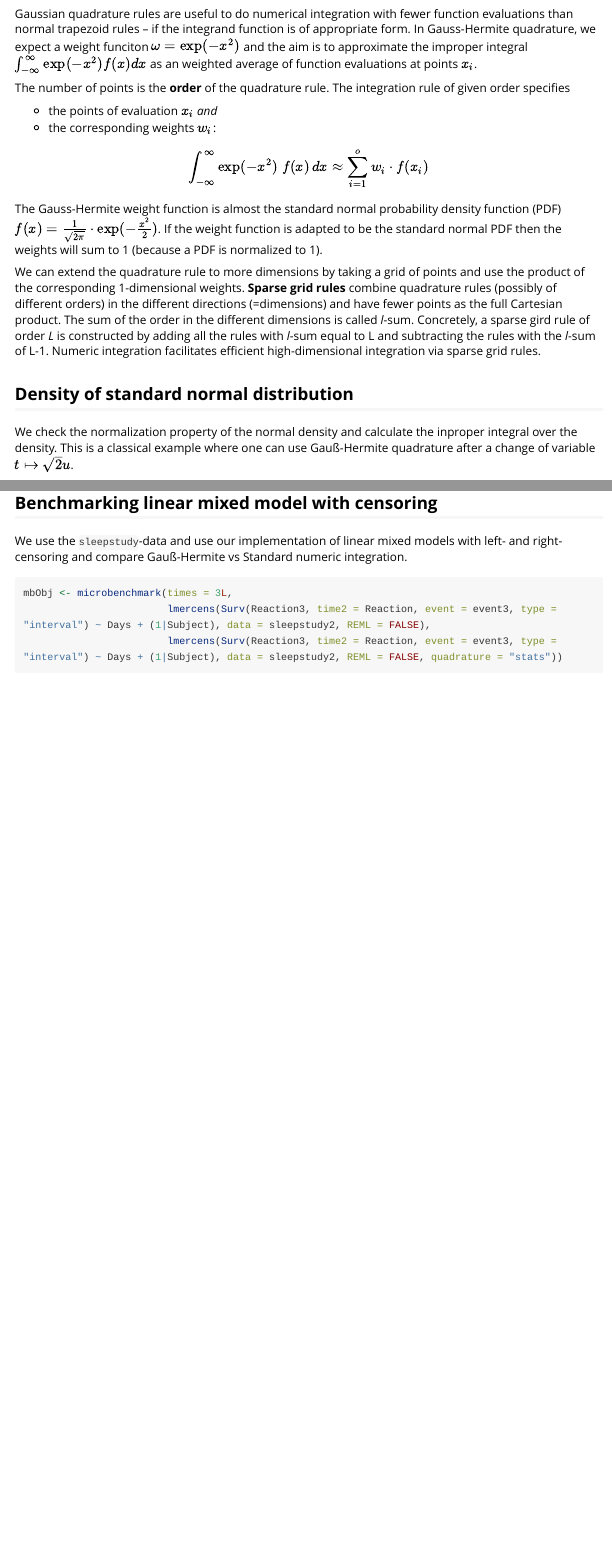
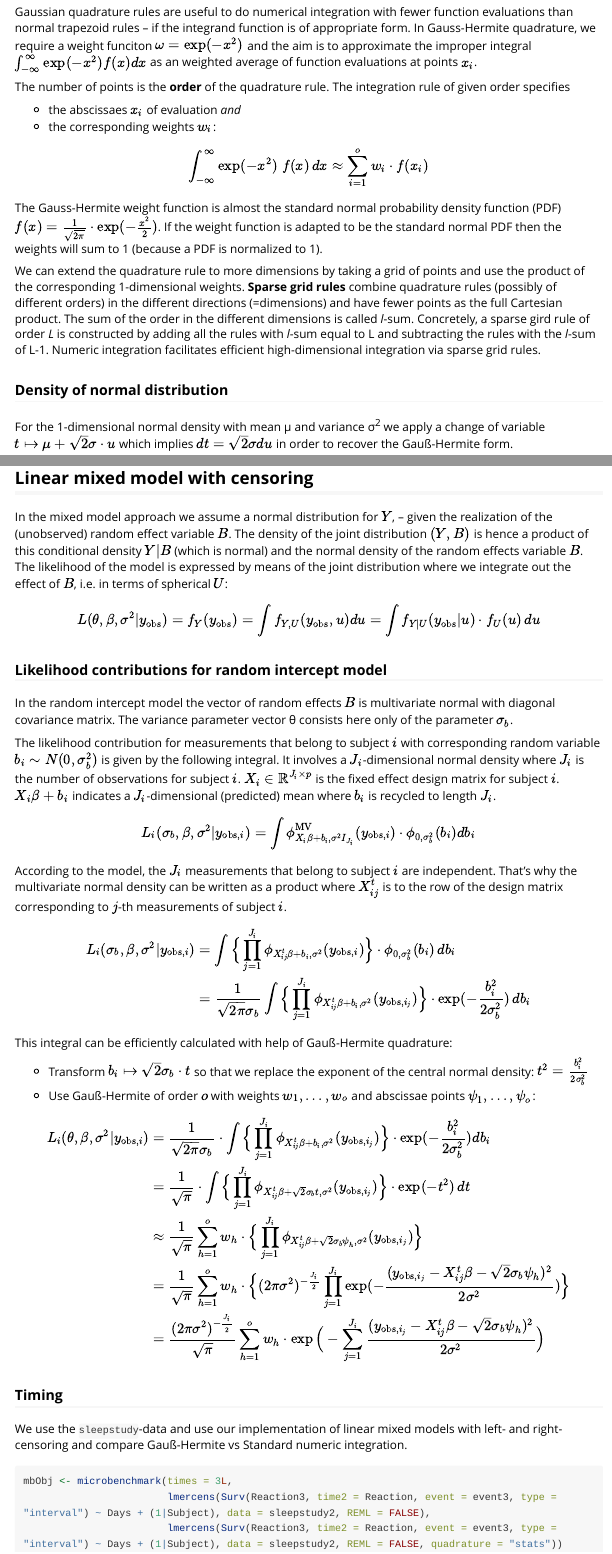
Before and after one commit to lenz99/lme4cens, an R Markdown document (vignettes/numericIntegration.Rmd): the page in a window 1100 px wide, from 280 px down before the commit and from 310 px down after it, so that both start at the same text, and a second part further down, joined at a grey line. Rendered offline with R 4.5, knitr and Pandoc, with nearby package versions; code that draws random numbers runs with fixed seeds of ours; some code elsewhere in the file could not run offline; long lines of code are wrapped.

Commit message:
improve documentation

````diff
--- a/vignettes/numericIntegration.Rmd
+++ b/vignettes/numericIntegration.Rmd
@@ -3,6 +3,8 @@ title: "Numerical Integration"
 author: "MK"
 date: "2017-03-10, `r Sys.Date()`"
 output: rmarkdown::html_vignette
+params:
+  benchmark: false
 vignette: >
   %\VignetteIndexEntry{Numerical Integration}
   %\VignetteEngine{knitr::rmarkdown}
@@ -21,11 +24,11 @@ library(microbenchmark)
 
 ## Gauss-Hermite Quadrature
 Gaussian quadrature rules are useful to do numerical integration with fewer function evaluations than normal trapezoid rules -- if the integrand function is of appropriate form.
-In Gauss-Hermite quadrature, we expect a weight funciton $\omega = \exp(-x^2)$ and the aim is to approximate the improper integral $\int_{-\infty}^\infty \exp(-x^2) f(x) dx$ as an weighted average of function evaluations at points $x_i$.
+In Gauss-Hermite quadrature, we require a weight funciton $\omega = \exp(-x^2)$ and the aim is to approximate the improper integral $\int_{-\infty}^\infty \exp(-x^2) f(x) dx$ as an weighted average of function evaluations at points $x_i$.
 
 The number of points is the __order__ of the quadrature rule. The integration rule of given order specifies
 
-* the points of evaluation $x_i$ _and_
+* the abscissaes $x_i$ of evaluation _and_
 * the corresponding weights $w_i$:
 
 $$
@@ -43,6 +46,11 @@ Numeric integration facilitates efficient high-dimensional integration via spars
 
 
 
-## Density of standard normal distribution
-We check the normalization property of the normal density and  calculate the inproper integral over the density.
-This is a classical example where one can use Gauß-Hermite quadrature after a change of variable $t \mapsto \sqrt 2 u$.
+
+
+
+### Density of normal distribution
+For the 1-dimensional normal density with mean μ and variance σ^2^ we apply a change of variable $t \mapsto μ + \sqrt 2 σ \cdot u$ which implies $dt = \sqrt 2 σ du$
+in order to recover the Gauß-Hermite form.
+
+With this transformation, we get $u^2 = \frac{1}{2} (\frac{x-μ}{σ})^2$ and
@@ -49,5 +59,3 @@ This is a classical example where one can use Gauß-Hermite quadrature after a c
 
 $$
 \begin{aligned}
-1 &= \frac{1}{\sqrt{2π}} \cdot \int_{-\infty}^\infty \exp(-\frac{t^2}{2}) dt \\
-  &= \frac{1}{\sqrt{2π}} \cdot \int_{-\infty}^\infty \exp(-u^2) \sqrt 2 du \\
@@ -109,11 +119,58 @@ microbenchmark(stats::integrate(f = function(x) sqrt(2 * pi*SIGMA2)**-1 * exp(-(
 
 
 
-## Benchmarking linear mixed model with censoring
+
+## Linear mixed model with censoring
+
+In the mixed model approach we assume a normal distribution for $Y$, -- given the realization of the (unobserved) random effect variable $B$.
+The density of the joint distribution $(Y,B)$ is hence a product of this conditional density $Y|B$ (which is normal) and the normal density of the random effects variable $B$.
+The likelihood of the model is expressed by means of the joint distribution where we integrate out the effect of $B$, i.e. in terms of spherical $U$:
+$$
+L(θ, β, σ^2 | y_\text{obs}) = f_Y(y_\text{obs}) = \int f_{Y,U}(y_\text{obs}, u) du = \int f_{Y|U}(y_\text{obs} | u) \cdot f_U (u) \, du
+$$
+
+### Likelihood contributions for random intercept model
+In the random intercept model the vector of random effects $B$ is multivariate normal with diagonal covariance matrix.
+The variance parameter vector θ consists here only of the parameter $σ_b$.
+
+The likelihood contribution for measurements that belong to subject $i$ with corresponding random variable $b_i \sim N(0, σ_b^2)$ is given by the following integral.
+It involves a $J_i$-dimensional normal density where $J_i$ is the number of observations for subject $i$.
+$X_i ∈ ℝ^{J_i × p}$ is the fixed effect design matrix for subject $i$.
+$X_i β + b_i$  indicates a $J_i$-dimensional (predicted) mean where $b_i$ is recycled to length $J_i$.
+$$
+L_i(σ_b, β, σ^2 | y_{\text{obs}, i}) = \int ϕ^\text{MV}_{X_iβ + b_i, σ^2I_{J_i}}(y_{\text{obs}, i}) \cdot ϕ_{0,  σ_b^2} (b_i) db_i
+$$
+
+According to the model, the $J_i$ measurements that belong to subject $i$ are independent. That's why the multivariate normal density can be written as a product
+where $X^t_{ij}$ is to the row of the design matrix corresponding to $j$-th measurements of subject $i$.
+$$
+\begin{aligned}
+L_i(σ_b, β, σ^2 | y_{\text{obs}, i}) &= \int \Big\{\prod_{j=1}^{J_i} ϕ_{X^t_{ij} β + b_i, σ^2}(y_{\text{obs}, i}) \Big\}\cdot ϕ_{0, σ_b^2} (b_i)  \, db_i \\
+  &= \frac{1}{\sqrt{2π} σ_b} \int  \Big\{ \prod_{j=1}^{J_i} ϕ_{X^t_{ij} β + b_i, σ^2}(y_{\text{obs}, i_j})  \Big\}\cdot \exp(-\frac{b_i^2}{2σ_b^2})  \, db_i \\
+\end{aligned}
+$$
+
+This integral can be efficiently calculated with help of Gauß-Hermite quadrature:
+
+* Transform $b_i \mapsto \sqrt 2 σ_b \cdot t$ so that we replace the exponent of the central normal density: $t^2 = \frac{b_i^2}{2σ_b^2}$
+* Use Gauß-Hermite of order $o$ with weights $w_1, \ldots, w_o$ and abscissae points $ψ_1, \ldots, ψ_o$:
+
+$$
+\begin{aligned}
+L_i(θ, β, σ^2 | y_{\text{obs}, i})  &= \frac{1}{\sqrt{2π} σ_b} \cdot \int  \Big\{ \prod_{j=1}^{J_i} ϕ_{X^t_{ij} β + b_i, σ^2}(y_{\text{obs}, i_j})  \Big\} \cdot  \exp( - \frac{b_i^2}{2 σ_b^2}) db_i\\
+  &= \frac{1}{\sqrt π} \cdot \int  \Big\{ \prod_{j=1}^{J_i} ϕ_{X^t_{ij} β + \sqrt 2 σ_b t, σ^2}(y_{\text{obs}, i_j})  \Big\} \cdot  \exp( - t^2)  \, dt\\
+  &\approx \frac{1}{\sqrt π} \sum_{h = 1}^o w_h \cdot \Big\{  \prod_{j=1}^{J_i} ϕ_{X^t_{ij} β + \sqrt 2 σ_b ψ_h, σ^2}(y_{\text{obs}, i_j})    \Big\} \\
+  &= \frac{1}{\sqrt π} \sum_{h = 1}^o w_h \cdot \Big\{ (2 π σ^2)^{-\frac{J_i}{2}}  \prod_{j=1}^{J_i} \exp( - \frac{(y_{\text{obs}, i_j} - X^t_{ij} β - \sqrt 2 σ_b ψ_h)^2}{2 σ^2})    \Big\}  \\
+  &= \frac{(2 π σ^2)^{-\frac{J_i}{2}}}{\sqrt π} \sum_{h = 1}^o w_h \cdot  \exp\Big( - \sum_{j=1}^{J_i} \frac{(y_{\text{obs}, i_j} - X^t_{ij} β - \sqrt 2 σ_b ψ_h)^2}{2 σ^2}  \Big)  \\
+\end{aligned}
+$$
+
+
+### Timing
 We use the `sleepstudy`-data and use our implementation of linear mixed models with left- and right-censoring
 and compare Gauß-Hermite vs Standard numeric integration.
 
-```{r benchm, cache=TRUE}
+```{r benchm, cache=TRUE, eval=params$benchmark}
 
 
 mbObj <- microbenchmark(times = 3L,
````
Also changed, not shown: inst/pres/censMMReg.Rmd (+20 -18 lines), vignettes/numericIntegration.Rmd (29 more changed lines).
